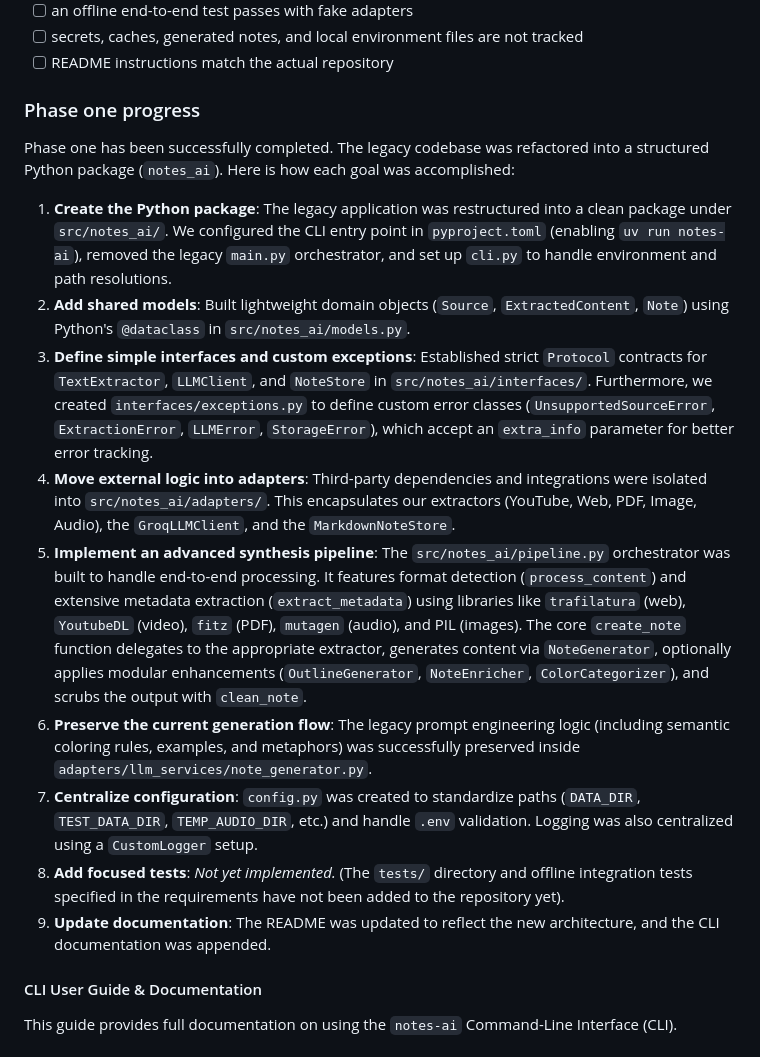
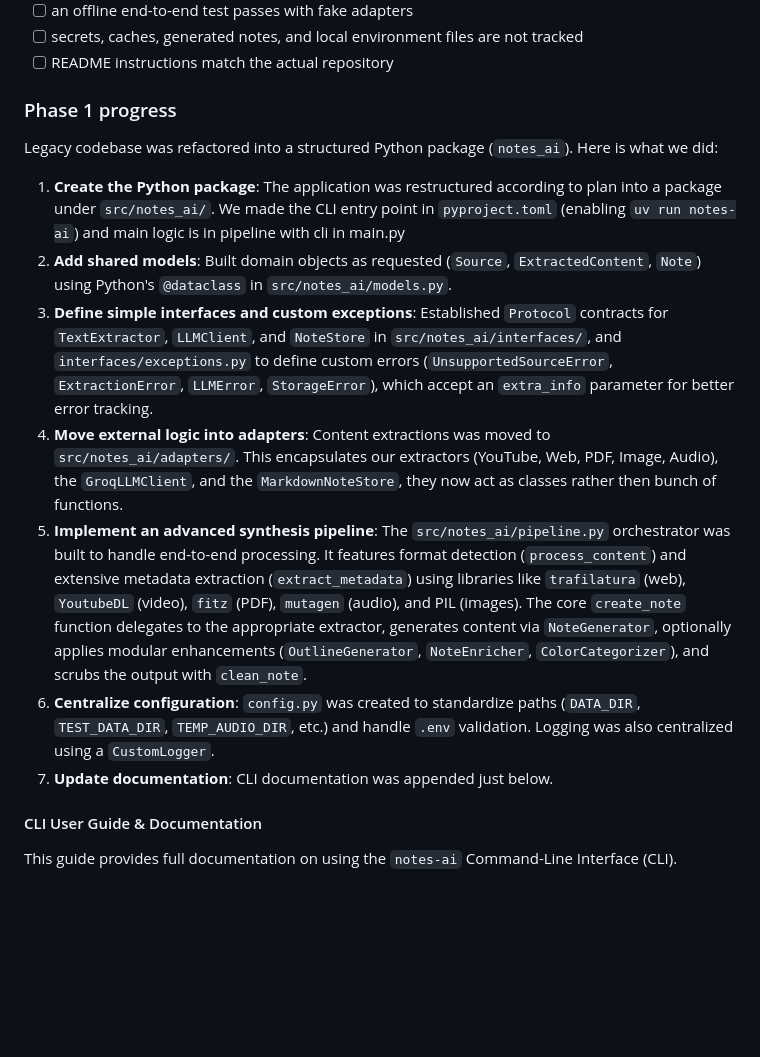
Before and after one commit to sl4shuur/kse-notes-ai, a Markdown page: README.md, the part around the change. Drawn GitHub-style; blank space fills up the shorter version.

```diff
--- a/README.md
+++ b/README.md
@@ -334,19 +334,17 @@ The phase is complete when:
 - [ ] secrets, caches, generated notes, and local environment files are not tracked
 - [ ] README instructions match the actual repository
 
-### Phase one progress
+### Phase 1 progress
 
-Phase one has been successfully completed. The legacy codebase was refactored into a structured Python package (`notes_ai`). Here is how each goal was accomplished:
+Legacy codebase was refactored into a structured Python package (`notes_ai`). Here is what we did:
 
-1. **Create the Python package**: The legacy application was restructured into a clean package under `src/notes_ai/`. We configured the CLI entry point in `pyproject.toml` (enabling `uv run notes-ai`), removed the legacy `main.py` orchestrator, and set up `cli.py` to handle environment and path resolutions.
-2. **Add shared models**: Built lightweight domain objects (`Source`, `ExtractedContent`, `Note`) using Python's `@dataclass` in `src/notes_ai/models.py`.
-3. **Define simple interfaces and custom exceptions**: Established strict `Protocol` contracts for `TextExtractor`, `LLMClient`, and `NoteStore` in `src/notes_ai/interfaces/`. Furthermore, we created `interfaces/exceptions.py` to define custom error classes (`UnsupportedSourceError`, `ExtractionError`, `LLMError`, `StorageError`), which accept an `extra_info` parameter for better error tracking.
-4. **Move external logic into adapters**: Third-party dependencies and integrations were isolated into `src/notes_ai/adapters/`. This encapsulates our extractors (YouTube, Web, PDF, Image, Audio), the `GroqLLMClient`, and the `MarkdownNoteStore`.
+1. **Create the Python package**: The application was restructured according to plan into a package under `src/notes_ai/`. We made the CLI entry point in `pyproject.toml` (enabling `uv run notes-ai`) and main logic is in pipeline with cli in main.py
+2. **Add shared models**: Built domain objects as requested (`Source`, `ExtractedContent`, `Note`) using Python's `@dataclass` in `src/notes_ai/models.py`.
+3. **Define simple interfaces and custom exceptions**: Established `Protocol` contracts for `TextExtractor`, `LLMClient`, and `NoteStore` in `src/notes_ai/interfaces/`, and `interfaces/exceptions.py` to define custom errors (`UnsupportedSourceError`, `ExtractionError`, `LLMError`, `StorageError`), which accept an `extra_info` parameter for better error tracking.
+4. **Move external logic into adapters**: Content extractions was moved to `src/notes_ai/adapters/`. This encapsulates our extractors (YouTube, Web, PDF, Image, Audio), the `GroqLLMClient`, and the `MarkdownNoteStore`, they now act as classes rather then bunch of functions.
 5. **Implement an advanced synthesis pipeline**: The `src/notes_ai/pipeline.py` orchestrator was built to handle end-to-end processing. It features format detection (`process_content`) and extensive metadata extraction (`extract_metadata`) using libraries like `trafilatura` (web), `YoutubeDL` (video), `fitz` (PDF), `mutagen` (audio), and PIL (images). The core `create_note` function delegates to the appropriate extractor, generates content via `NoteGenerator`, optionally applies modular enhancements (`OutlineGenerator`, `NoteEnricher`, `ColorCategorizer`), and scrubs the output with `clean_note`.
-6. **Preserve the current generation flow**: The legacy prompt engineering logic (including semantic coloring rules, examples, and metaphors) was successfully preserved inside `adapters/llm_services/note_generator.py`.
-7. **Centralize configuration**: `config.py` was created to standardize paths (`DATA_DIR`, `TEST_DATA_DIR`, `TEMP_AUDIO_DIR`, etc.) and handle `.env` validation. Logging was also centralized using a `CustomLogger` setup.
-8. **Add focused tests**: *Not yet implemented.* (The `tests/` directory and offline integration tests specified in the requirements have not been added to the repository yet).
-9. **Update documentation**: The README was updated to reflect the new architecture, and the CLI documentation was appended.
+6. **Centralize configuration**: `config.py` was created to standardize paths (`DATA_DIR`, `TEST_DATA_DIR`, `TEMP_AUDIO_DIR`, etc.) and handle `.env` validation. Logging was also centralized using a `CustomLogger`.
+7. **Update documentation**: CLI documentation was appended just below.
 
 #### CLI User Guide & Documentation
 
```
